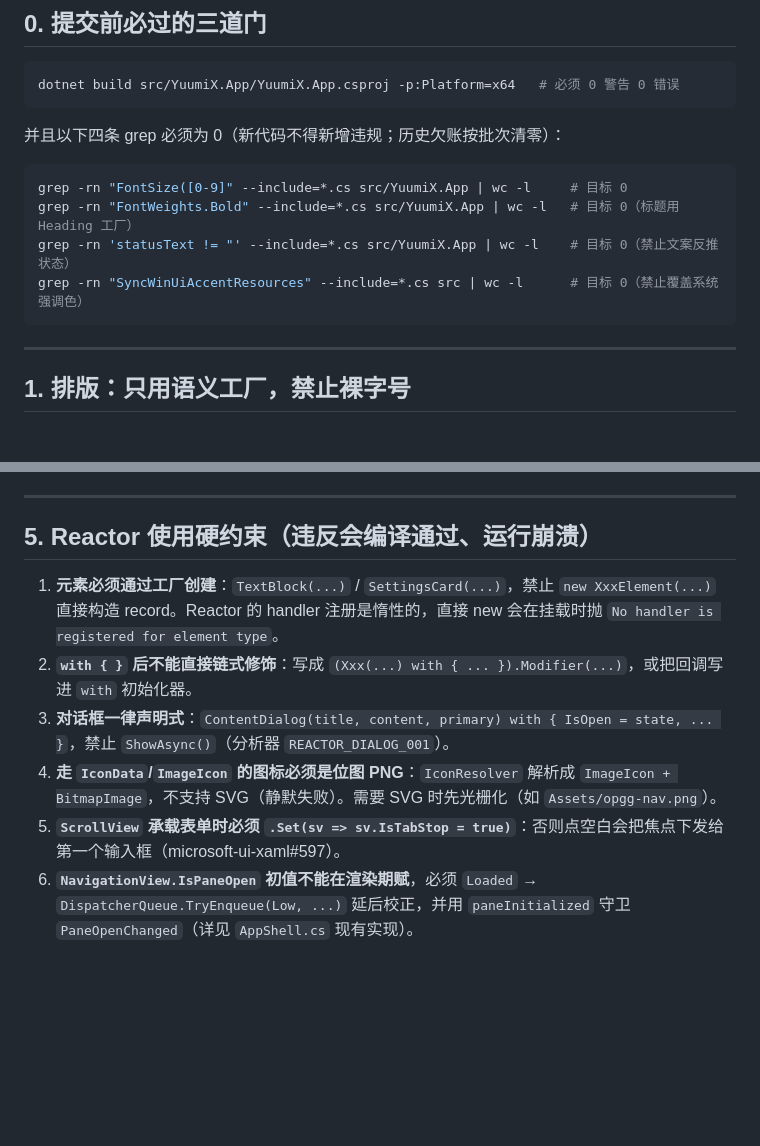
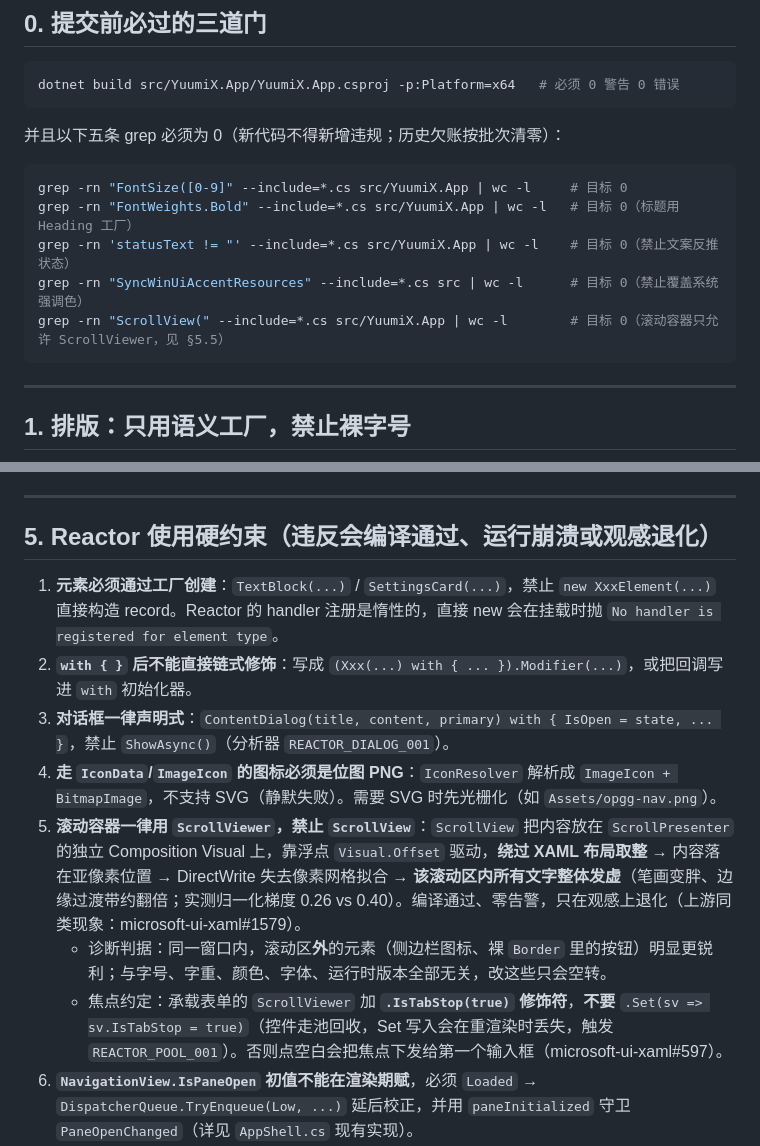
Before and after one commit to ISuuuu/YuumiX, a Markdown page: AGENTS.md, 2 parts joined by grey strips. GitHub-like rendering; blank space fills up the shorter version.

Commit message:
docs(agents): 增加 ScrollView 禁用门禁与滚动容器焦点约定
§5.5 改写为「滚动容器一律用 ScrollViewer」，补充亚像素糊化判据与 IsTabStop 修饰符约定；§0 增加第五条 grep 门禁。

````diff
--- a/AGENTS.md
+++ b/AGENTS.md
@@ -13,13 +13,14 @@
 dotnet build src/YuumiX.App/YuumiX.App.csproj -p:Platform=x64   # 必须 0 警告 0 错误
 ```
 
-并且以下四条 grep 必须为 0（新代码不得新增违规；历史欠账按批次清零）：
+并且以下五条 grep 必须为 0（新代码不得新增违规；历史欠账按批次清零）：
 
 ```bash
 grep -rn "FontSize([0-9]" --include=*.cs src/YuumiX.App | wc -l     # 目标 0
 grep -rn "FontWeights.Bold" --include=*.cs src/YuumiX.App | wc -l   # 目标 0（标题用 Heading 工厂）
 grep -rn 'statusText != "' --include=*.cs src/YuumiX.App | wc -l    # 目标 0（禁止文案反推状态）
 grep -rn "SyncWinUiAccentResources" --include=*.cs src | wc -l      # 目标 0（禁止覆盖系统强调色）
+grep -rn "ScrollView(" --include=*.cs src/YuumiX.App | wc -l        # 目标 0（滚动容器只允许 ScrollViewer，见 §5.5）
 ```
 
 ---
@@ -85,13 +86,15 @@ grep -rn "SyncWinUiAccentResources" --include=*.cs src | wc -l      # 目标 0
 
 ---
 
-## 5. Reactor 使用硬约束（违反会编译通过、运行崩溃）
+## 5. Reactor 使用硬约束（违反会编译通过、运行崩溃或观感退化）
 
 1. **元素必须通过工厂创建**：`TextBlock(...)` / `SettingsCard(...)`，禁止 `new XxxElement(...)` 直接构造 record。Reactor 的 handler 注册是惰性的，直接 new 会在挂载时抛 `No handler is registered for element type`。
 2. **`with { }` 后不能直接链式修饰**：写成 `(Xxx(...) with { ... }).Modifier(...)`，或把回调写进 `with` 初始化器。
 3. **对话框一律声明式**：`ContentDialog(title, content, primary) with { IsOpen = state, ... }`，禁止 `ShowAsync()`（分析器 `REACTOR_DIALOG_001`）。
 4. **走 `IconData`/`ImageIcon` 的图标必须是位图 PNG**：`IconResolver` 解析成 `ImageIcon + BitmapImage`，不支持 SVG（静默失败）。需要 SVG 时先光栅化（如 `Assets/opgg-nav.png`）。
-5. **`ScrollView` 承载表单时必须 `.Set(sv => sv.IsTabStop = true)`**：否则点空白会把焦点下发给第一个输入框（microsoft-ui-xaml#597）。
+5. **滚动容器一律用 `ScrollViewer`，禁止 `ScrollView`**：`ScrollView` 把内容放在 `ScrollPresenter` 的独立 Composition Visual 上，靠浮点 `Visual.Offset` 驱动，**绕过 XAML 布局取整** → 内容落在亚像素位置 → DirectWrite 失去像素网格拟合 → **该滚动区内所有文字整体发虚**（笔画变胖、边缘过渡带约翻倍；实测归一化梯度 0.26 vs 0.40）。编译通过、零告警，只在观感上退化（上游同类现象：microsoft-ui-xaml#1579）。
+   - 诊断判据：同一窗口内，滚动区**外**的元素（侧边栏图标、裸 `Border` 里的按钮）明显更锐利；与字号、字重、颜色、字体、运行时版本全部无关，改这些只会空转。
+   - 焦点约定：承载表单的 `ScrollViewer` 加 **`.IsTabStop(true)` 修饰符**，**不要** `.Set(sv => sv.IsTabStop = true)`（控件走池回收，Set 写入会在重渲染时丢失，触发 `REACTOR_POOL_001`）。否则点空白会把焦点下发给第一个输入框（microsoft-ui-xaml#597）。
 6. **`NavigationView.IsPaneOpen` 初值不能在渲染期赋**，必须 `Loaded` → `DispatcherQueue.TryEnqueue(Low, ...)` 延后校正，并用 `paneInitialized` 守卫 `PaneOpenChanged`（详见 `AppShell.cs` 现有实现）。
 7. **事件钩子委托必须跨渲染保持同一实例**（`UseRef` 缓存），否则触发 `REACTOR_EVENT_001`。
 8. **`DispatcherQueue.TryEnqueue` 优先级参数在前**：`(priority, callback)`。
````
